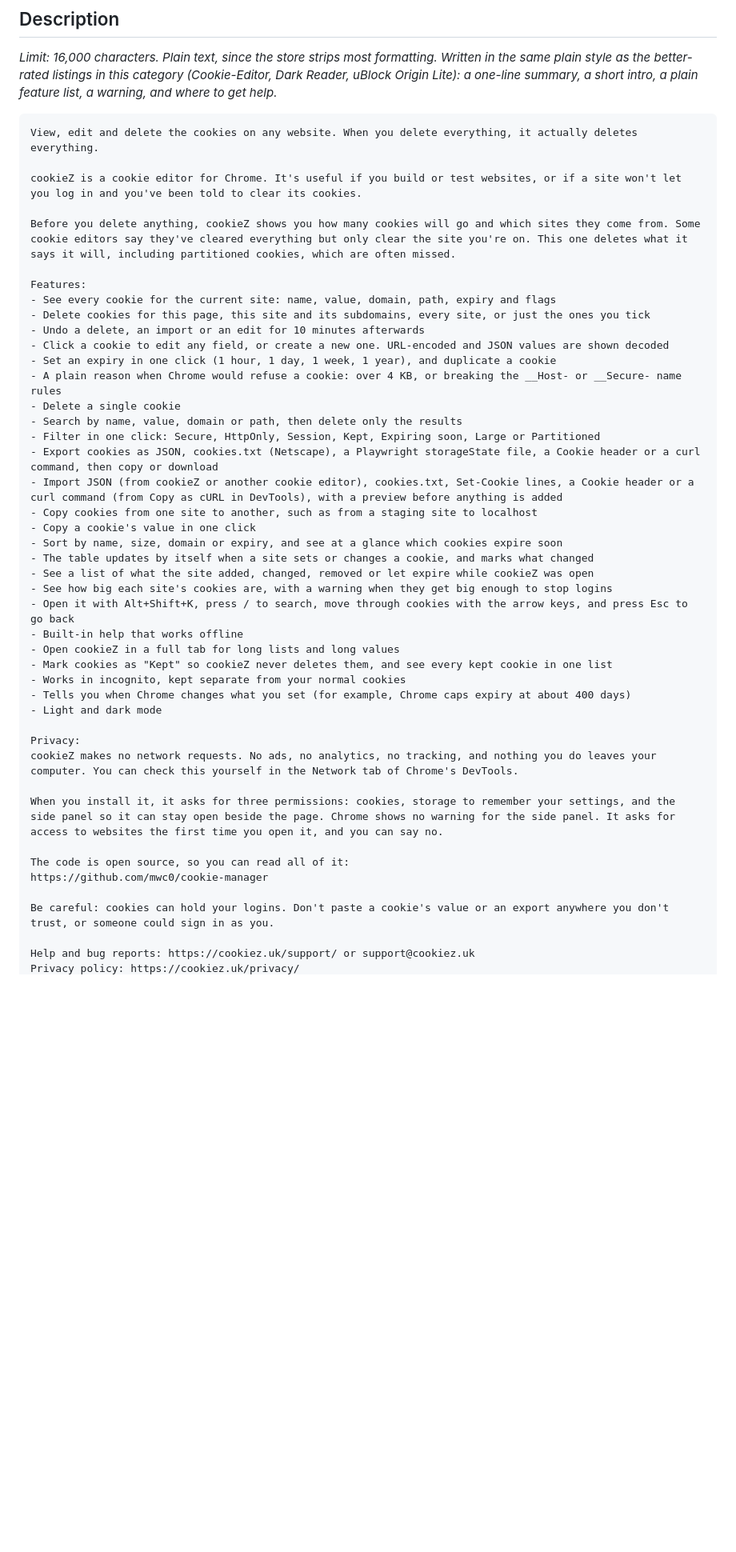
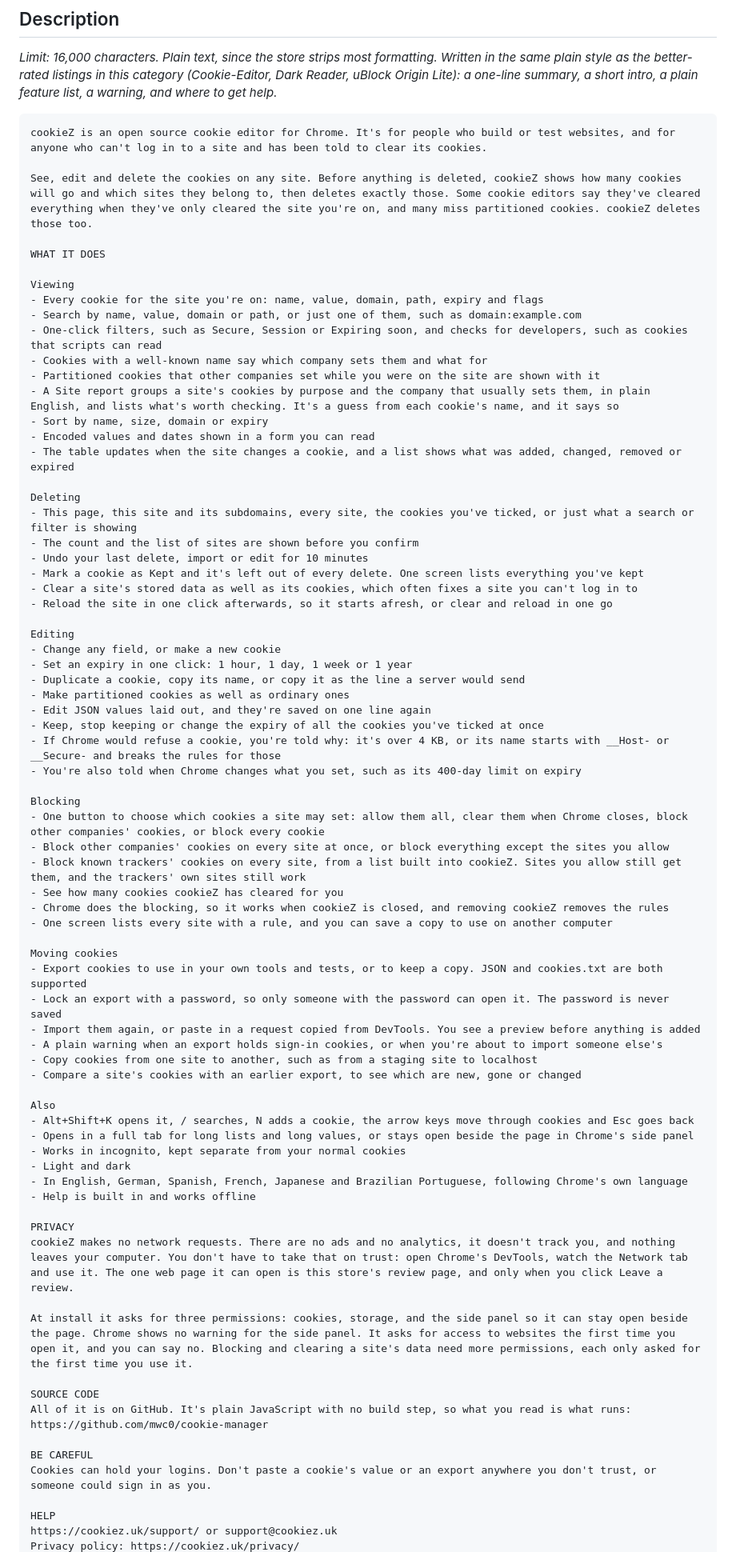
Before and after one commit to mwc0/cookie-manager, a Markdown page: store/LISTING.md, the part around one of its changes. Shown at 80% size. Drawn GitHub-style; blank space fills up the shorter version.

Commit message:
Store listing: rewritten for the next release (name, summary, grouped description)

````diff
--- a/store/LISTING.md
+++ b/store/LISTING.md
@@ -43,47 +43,77 @@ Written in the same plain style as the better-rated listings in this category
 intro, a plain feature list, a warning, and where to get help.*
 
 ```
-View, edit and delete the cookies on any website. When you delete everything, it actually deletes everything.
+cookieZ is an open source cookie editor for Chrome. It's for people who build or test websites, and for anyone who can't log in to a site and has been told to clear its cookies.
 
-cookieZ is a cookie editor for Chrome. It's useful if you build or test websites, or if a site won't let you log in and you've been told to clear its cookies.
+See, edit and delete the cookies on any site. Before anything is deleted, cookieZ shows how many cookies will go and which sites they belong to, then deletes exactly those. Some cookie editors say they've cleared everything when they've only cleared the site you're on, and many miss partitioned cookies. cookieZ deletes those too.
 
-Before you delete anything, cookieZ shows you how many cookies will go and which sites they come from. Some cookie editors say they've cleared everything but only clear the site you're on. This one deletes what it says it will, including partitioned cookies, which are often missed.
+WHAT IT DOES
 
-Features:
-- See every cookie for the current site: name, value, domain, path, expiry and flags
-- Delete cookies for this page, this site and its subdomains, every site, or just the ones you tick
-- Undo a delete, an import or an edit for 10 minutes afterwards
-- Click a cookie to edit any field, or create a new one. URL-encoded and JSON values are shown decoded
-- Set an expiry in one click (1 hour, 1 day, 1 week, 1 year), and duplicate a cookie
-- A plain reason when Chrome would refuse a cookie: over 4 KB, or breaking the __Host- or __Secure- name rules
-- Delete a single cookie
-- Search by name, value, domain or path, then delete only the results
-- Filter in one click: Secure, HttpOnly, Session, Kept, Expiring soon, Large or Partitioned
-- Export cookies as JSON, cookies.txt (Netscape), a Playwright storageState file, a Cookie header or a curl command, then copy or download
-- Import JSON (from cookieZ or another cookie editor), cookies.txt, Set-Cookie lines, a Cookie header or a curl command (from Copy as cURL in DevTools), with a preview before anything is added
+Viewing
+- Every cookie for the site you're on: name, value, domain, path, expiry and flags
+- Search by name, value, domain or path, or just one of them, such as domain:example.com
+- One-click filters, such as Secure, Session or Expiring soon, and checks for developers, such as cookies that scripts can read
+- Cookies with a well-known name say which company sets them and what for
+- Partitioned cookies that other companies set while you were on the site are shown with it
+- A Site report groups a site's cookies by purpose and the company that usually sets them, in plain English, and lists what's worth checking. It's a guess from each cookie's name, and it says so
+- Sort by name, size, domain or expiry
+- Encoded values and dates shown in a form you can read
+- The table updates when the site changes a cookie, and a list shows what was added, changed, removed or expired
+
+Deleting
+- This page, this site and its subdomains, every site, the cookies you've ticked, or just what a search or filter is showing
+- The count and the list of sites are shown before you confirm
+- Undo your last delete, import or edit for 10 minutes
+- Mark a cookie as Kept and it's left out of every delete. One screen lists everything you've kept
+- Clear a site's stored data as well as its cookies, which often fixes a site you can't log in to
+- Reload the site in one click afterwards, so it starts afresh, or clear and reload in one go
+
+Editing
+- Change any field, or make a new cookie
+- Set an expiry in one click: 1 hour, 1 day, 1 week or 1 year
+- Duplicate a cookie, copy its name, or copy it as the line a server would send
+- Make partitioned cookies as well as ordinary ones
+- Edit JSON values laid out, and they're saved on one line again
+- Keep, stop keeping or change the expiry of all the cookies you've ticked at once
+- If Chrome would refuse a cookie, you're told why: it's over 4 KB, or its name starts with __Host- or __Secure- and breaks the rules for those
+- You're also told when Chrome changes what you set, such as its 400-day limit on expiry
+
+Blocking
+- One button to choose which cookies a site may set: allow them all, clear them when Chrome closes, block other companies' cookies, or block every cookie
+- Block other companies' cookies on every site at once, or block everything except the sites you allow
+- Block known trackers' cookies on every site, from a list built into cookieZ. Sites you allow still get them, and the trackers' own sites still work
+- See how many cookies cookieZ has cleared for you
+- Chrome does the blocking, so it works when cookieZ is closed, and removing cookieZ removes the rules
+- One screen lists every site with a rule, and you can save a copy to use on another computer
+
+Moving cookies
+- Export cookies to use in your own tools and tests, or to keep a copy. JSON and cookies.txt are both supported
+- Lock an export with a password, so only someone with the password can open it. The password is never saved
+- Import them again, or paste in a request copied from DevTools. You see a preview before anything is added
+- A plain warning when an export holds sign-in cookies, or when you're about to import someone else's
 - Copy cookies from one site to another, such as from a staging site to localhost
-- Copy a cookie's value in one click
-- Sort by name, size, domain or expiry, and see at a glance which cookies expire soon
-- The table updates by itself when a site sets or changes a cookie, and marks what changed
-- See a list of what the site added, changed, removed or let expire while cookieZ was open
-- See how big each site's cookies are, with a warning when they get big enough to stop logins
-- Open it with Alt+Shift+K, press / to search, move through cookies with the arrow keys, and press Esc to go back
-- Built-in help that works offline
-- Open cookieZ in a full tab for long lists and long values
-- Mark cookies as "Kept" so cookieZ never deletes them, and see every kept cookie in one list
+- Compare a site's cookies with an earlier export, to see which are new, gone or changed
+
+Also
+- Alt+Shift+K opens it, / searches, N adds a cookie, the arrow keys move through cookies and Esc goes back
+- Opens in a full tab for long lists and long values, or stays open beside the page in Chrome's side panel
 - Works in incognito, kept separate from your normal cookies
-- Tells you when Chrome changes what you set (for example, Chrome caps expiry at about 400 days)
-- Light and dark mode
+- Light and dark
+- In English, German, Spanish, French, Japanese and Brazilian Portuguese, following Chrome's own language
+- Help is built in and works offline
 
-Privacy:
-cookieZ makes no network requests. No ads, no analytics, no tracking, and nothing you do leaves your computer. You can check this yourself in the Network tab of Chrome's DevTools.
+PRIVACY
+cookieZ makes no network requests. There are no ads and no analytics, it doesn't track you, and nothing leaves your computer. You don't have to take that on trust: open Chrome's DevTools, watch the Network tab and use it. The one web page it can open is this store's review page, and only when you click Leave a review.
 
-When you install it, it asks for three permissions: cookies, storage to remember your settings, and the side panel so it can stay open beside the page. Chrome shows no warning for the side panel. It asks for access to websites the first time you open it, and you can say no.
+At install it asks for three permissions: cookies, storage, and the side panel so it can stay open beside the page. Chrome shows no warning for the side panel. It asks for access to websites the first time you open it, and you can say no. Blocking and clearing a site's data need more permissions, each only asked for the first time you use it.
 
-The code is open source, so you can read all of it:
+SOURCE CODE
+All of it is on GitHub. It's plain JavaScript with no build step, so what you read is what runs:
 https://github.com/mwc0/cookie-manager
 
-Be careful: cookies can hold your logins. Don't paste a cookie's value or an export anywhere you don't trust, or someone could sign in as you.
+BE CAREFUL
+Cookies can hold your logins. Don't paste a cookie's value or an export anywhere you don't trust, or someone could sign in as you.
 
-Help and bug reports: https://cookiez.uk/support/ or support@cookiez.uk
+HELP
+https://cookiez.uk/support/ or support@cookiez.uk
 Privacy policy: https://cookiez.uk/privacy/
````
Also changed, not shown: other parts of store/LISTING.md (+84 -24 lines).
